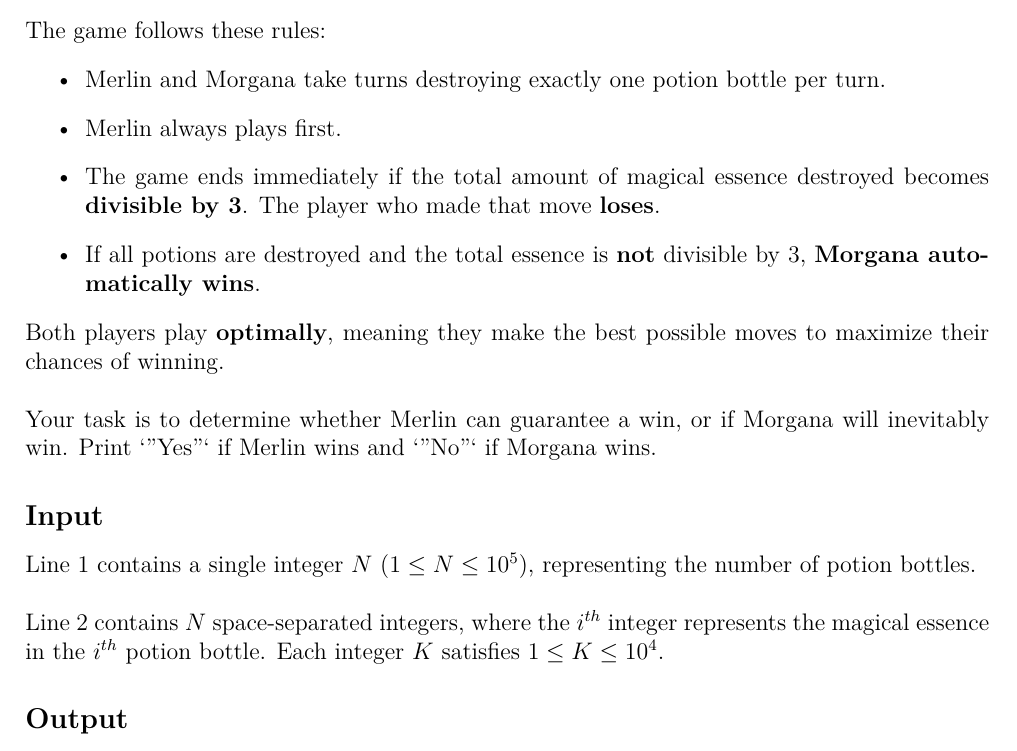
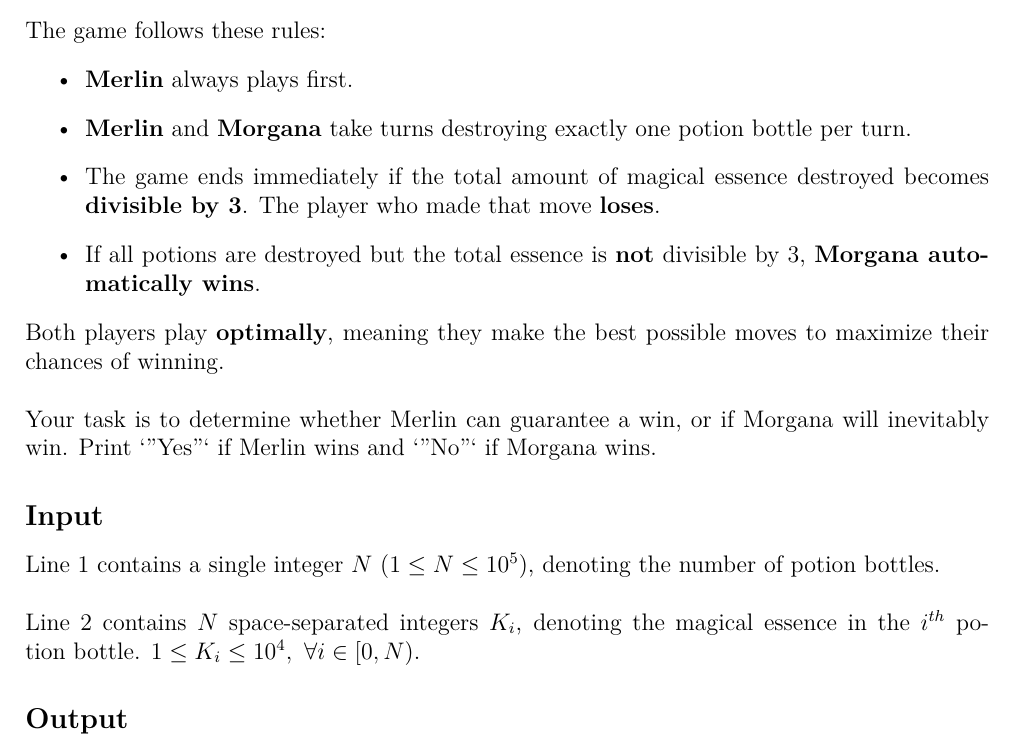
Before and after one commit to eric2969/PDAO2025_ProblemSet, a LaTeX document (Problems/Problems.tex): part of page 19 of 38, cut so that both start at the same text. Compiled offline with XeLaTeX; a missing font is replaced by an installed copy or a similar font.

Commit message:
Probl3m G QAQ

```diff
--- a/Problems/Problems.tex
+++ b/Problems/Problems.tex
@@ -865,10 +865,10 @@ In the dark ages of wizardry, the legendary sorcerers Merlin and Morgana engaged
 \noindent
 The game follows these rules:
 \begin{itemize}
-    \item Merlin and Morgana take turns destroying exactly one potion bottle per turn.
-    \item Merlin always plays first.
+    \item \textbf{Merlin} always plays first.
+    \item \textbf{Merlin} and \textbf{Morgana} take turns destroying exactly one potion bottle per turn.
     \item The game ends immediately if the total amount of magical essence destroyed becomes \textbf{divisible by 3}. The player who made that move \textbf{loses}.
-    \item If all potions are destroyed and the total essence is \textbf{not} divisible by 3, \textbf{Morgana automatically wins}.
+    \item If all potions are destroyed but the total essence is \textbf{not} divisible by 3, \textbf{Morgana automatically wins}.
 \end{itemize}
 
 \noindent
@@ -878,10 +878,10 @@ Both players play \textbf{optimally}, meaning they make the best possible moves
 Your task is to determine whether Merlin can guarantee a win, or if Morgana will inevitably win. Print `"Yes"` if Merlin wins and `"No"` if Morgana wins.
 
 \subsection*{\fontsize{16}{12}Input}
-Line 1 contains a single integer \( N \) \((1 \leq N \leq 10^5)\), representing the number of potion bottles.
-\\\\
-\noindent
-Line 2 contains \( N \) space-separated integers, where the \( i^{th} \) integer represents the magical essence in the \( i^{th} \) potion bottle. Each integer \( K \) satisfies \( 1 \leq K \leq 10^4 \).
+Line 1 contains a single integer \( N \) \((1 \leq N \leq 10^5)\), denoting the number of potion bottles.
+\\\\
+\noindent
+Line 2 contains \( N \) space-separated integers $K_i$, denoting the magical essence in the \( i^{th} \) potion bottle. \( 1 \leq K_i \leq 10^4,\ \forall i\in[0,N)\).
 
 \subsection*{\fontsize{16}{12}Output}
 Print "Yes" if Merlin can force a win; otherwise, print "No".
```
Also changed, not shown: Problems/Problems.tex (2 more changed lines).
